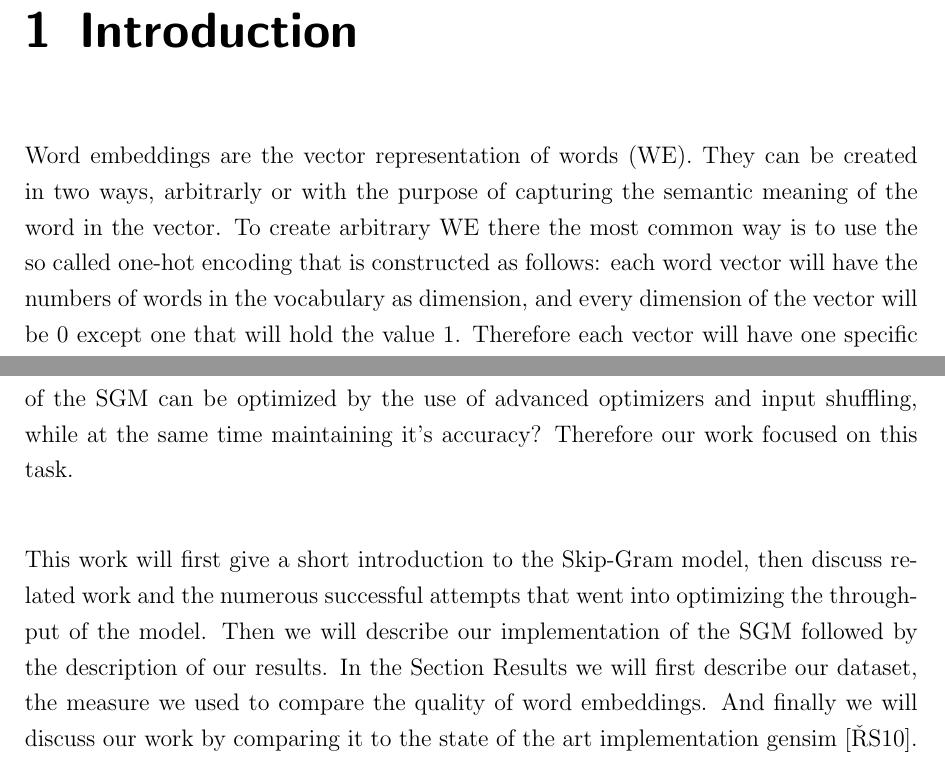
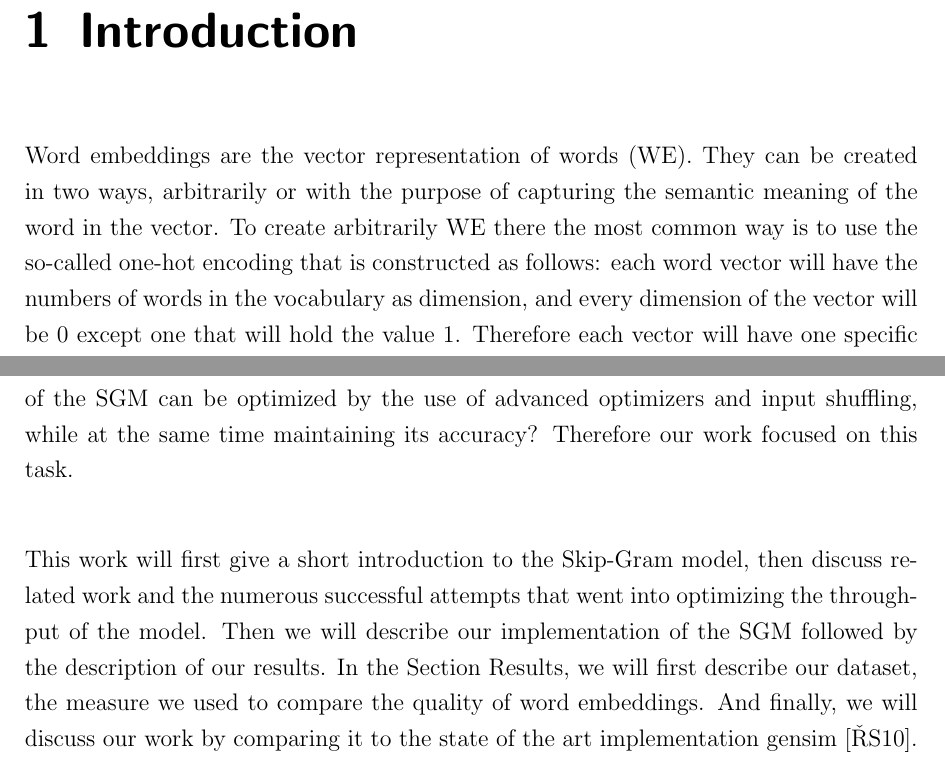
Before and after one commit to c3dric373/bachelorThesis, a LaTeX thesis (thesis_template/thesis.tex, which reads thesis_template/chapters/introduction.tex): two parts of pages 8 and 9 of 57, joined at a grey line, cut so that both start at the same text. Compiled offline with pdfLaTeX.

Commit message:
spelling introduction

```diff
--- a/thesis_template/chapters/introduction.tex
+++ b/thesis_template/chapters/introduction.tex
@@ -6,8 +6,8 @@ Machine learning (ML) is a subpart of Artifficial Intelligence (AI), in which mo
 
 Neural networks are models used in Supervised learning to learn the solving of a task. Neural networks will take a vector as an input an return a vector as an output. In between their are the so called hidden layers. What will happen is that given in input each layer will react in a different way with each other. Each layer consists of a given number of neurons. Each of these neuron will interact with neurons of the next layer. The parameters that influences each neurons are called weights. The goal of ML is to find a way such that the output vector will be closer to the labeled training data. Here their are lot of ways to learn, but gradient learning has imposed itself as the go to optimization technique. The network can be seen as a function with a lot of parameters, at each time step the optimizer will compute the gradient, and update the parameters in the opposite direction of the gradient, if the goal is to minimize the function. \\
 \fi
- Word embeddings are the vector representation of words (WE). They can be created in two ways, arbitrarly or with the purpose of capturing the semantic meaning of the word in the vector. To create arbitrary WE there the most common way is to use the so called one-hot encoding that is constructed as follows: each word vector will have the numbers of words in the vocabulary as dimension, and every dimension of the vector will be 0 except one that will hold the value 1. Therefore each vector will have one specific dimension where it will be unequal to one. As this representation does not capture any meaning, because each vector has the same distance to each other, a lot of effort went into  creating better word embeddings. Those efforts have shown to facilitate a lot of tasks in natural language processing (NLP), such as machine translation or sentence classification. The main problem with creating WE is that there is no real task to learn as there is with more classical ML learning problems. Therefore the approach is to create a fake task, train a neural network on it and then use some weights of the network as WE. \\
+Word embeddings are the vector representation of words (WE). They can be created in two ways, arbitrarily or with the purpose of capturing the semantic meaning of the word in the vector. To create arbitrarily WE there the most common way is to use the so-called one-hot encoding that is constructed as follows: each word vector will have the numbers of words in the vocabulary as dimension, and every dimension of the vector will be 0 except one that will hold the value 1. Therefore each vector will have one specific dimension where it will be unequal to one. As this representation does not capture any meaning, because each vector has the same distance to each other, a lot of effort went into creating better word embeddings. Those efforts have shown to facilitate a lot of tasks in natural language processing (NLP), such as machine translation or sentence classification. The main problem with creating WE is that there is no real task to learn as there is with more classical ML learning problems. Therefore the approach is to create a fake task, train a neural network on it and then use some weights of the network as WE. \\
 
-This was also the technique used by Mikolov et al. \cite{mikolov} who  introduced the Skip Gram Model(SGM), an algorithm to create word embeddings. The SGM used the task of predicting the probability of a word appearing in the context of another word, i.e appearing in a certain window next to the word in a sentence. The SGM gained a lot of attention, as it achieved very good results for a very simplistic model. Therefore a lot of effort went into optimizing it. Most of this effort was trying to improve the throughput of the model, i.e the number of words that are processed per second by the model.  Yi et al. tried to optimize it on CPU's \cite{intel}, by converting vector to vector multiplications into matrix matrix multiplications. Another attempt at optimizing the throughput was made by Seulki and Youngmin \cite{gpu} who paralellized the update of each dimension of the embeddings on GPU's. We see that a lot of work went into optimizing the throughput of the model. As this is very interesting, not much work went into improving the convergence time of the model. Therefore one could ask himself if  the convergence time of the SGM can be optimized by the use of advanced optimizers and input shuffling, while at the same time maintaining it's accuracy?  Therefore our work focused on this task.\\
+This was also the technique used by Mikolov et al. \cite{mikolov} who introduced the Skip Gram Model(SGM), an algorithm to create word embeddings. The SGM used the task of predicting the probability of a word appearing in the context of another word, i.e appearing in a certain window next to the word in a sentence. The SGM gained a lot of attention, as it achieved very good results for a very simplistic model. Therefore a lot of effort went into optimizing it. Most of this effort was trying to improve the throughput of the model, i.e the number of words that are processed per second by the model.  Yi et al. tried to optimize it on CPU's \cite{intel}, by converting vector to vector multiplications into matrix matrix multiplications. Another attempt at optimizing the throughput was made by Seulki and Youngmin \cite{gpu} who paralleled the update of each dimension of the embeddings on GPU's. We see that a lot of work went into optimizing the throughput of the model. As this is very interesting, not much work went into improving the convergence time of the model. Therefore one could ask himself if the convergence time of the SGM can be optimized by the use of advanced optimizers and input shuffling, while at the same time maintaining its accuracy?  Therefore our work focused on this task.\\
 
-This work will first give a short introduction to the Skip-Gram model, then discuss related work and the numerous successful attempts that went into optimizing the throughput of the model. Then we will describe our implementation of the SGM followed by the description of our results. In the Section Results we will first describe our dataset, the measure we used to compare the quality of word embeddings. And finally we will discuss our work by comparing it to the state of the art implementation gensim \cite{gensim}.
+This work will first give a short introduction to the Skip-Gram model, then discuss related work and the numerous successful attempts that went into optimizing the throughput of the model. Then we will describe our implementation of the SGM followed by the description of our results. In the Section Results, we will first describe our dataset, the measure we used to compare the quality of word embeddings. And finally, we will discuss our work by comparing it to the state of the art implementation gensim \cite{gensim}.
```
